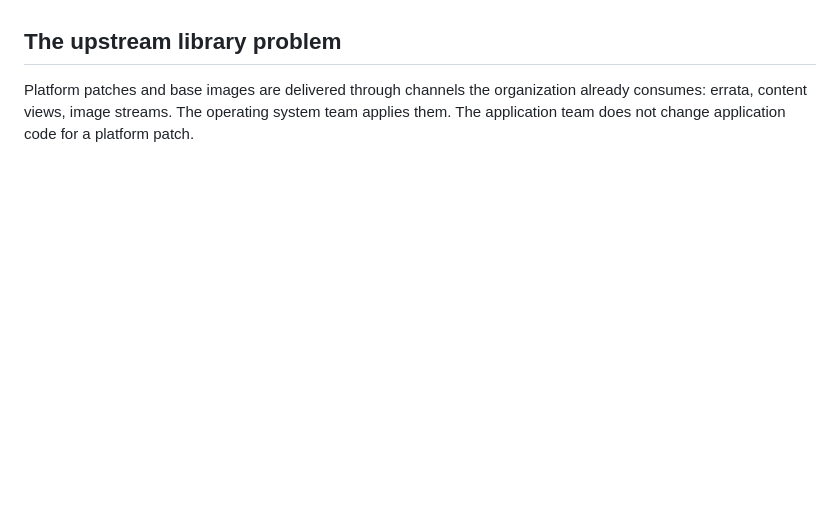
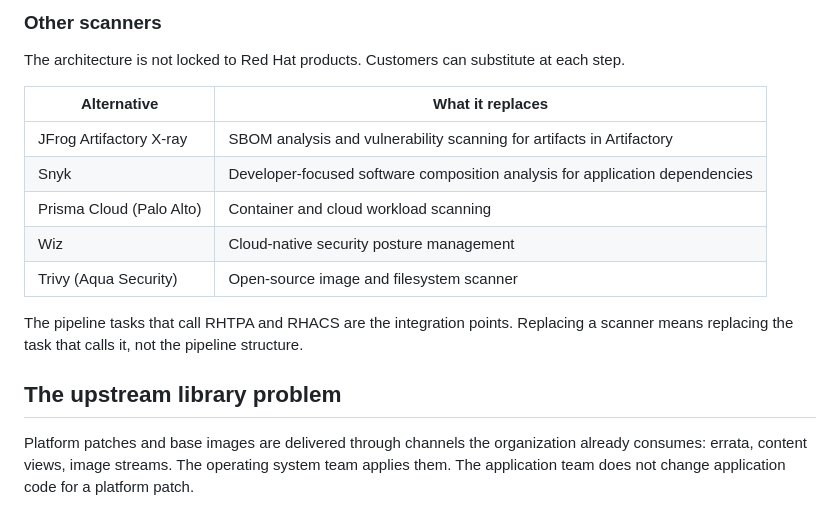
Before and after one commit to rrbanda/lw-agents, a Markdown page: docs/domain/03-solutions.md, the part around one of its changes. Rendered like a GitHub page; blank space fills up the shorter version.

```diff
--- a/docs/domain/03-solutions.md
+++ b/docs/domain/03-solutions.md
@@ -21,3 +67,16 @@ Agents do not add a new kind of fix. They are a way to do the work inside one of
+### Other scanners
+
+The architecture is not locked to Red Hat products. Customers can substitute at each step.
+
+| Alternative | What it replaces |
+| --- | --- |
+| JFrog Artifactory X-ray | SBOM analysis and vulnerability scanning for artifacts in Artifactory |
+| Snyk | Developer-focused software composition analysis for application dependencies |
+| Prisma Cloud (Palo Alto) | Container and cloud workload scanning |
+| Wiz | Cloud-native security posture management |
+| Trivy (Aqua Security) | Open-source image and filesystem scanner |
+
+The pipeline tasks that call RHTPA and RHACS are the integration points. Replacing a scanner means replacing the task that calls it, not the pipeline structure.
 
 ## The upstream library problem
 
```
Also changed, not shown: other parts of docs/domain/03-solutions.md (+46 -0 lines).
